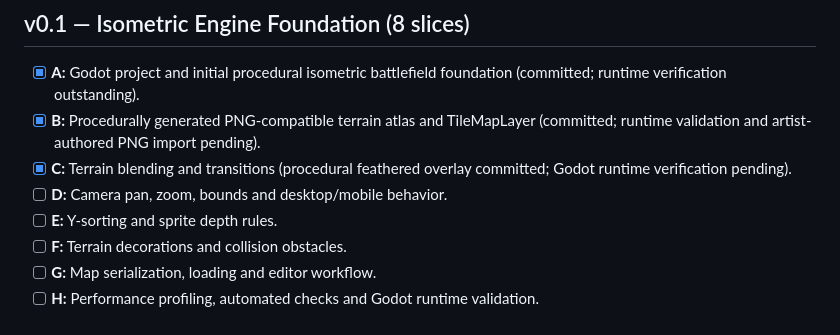
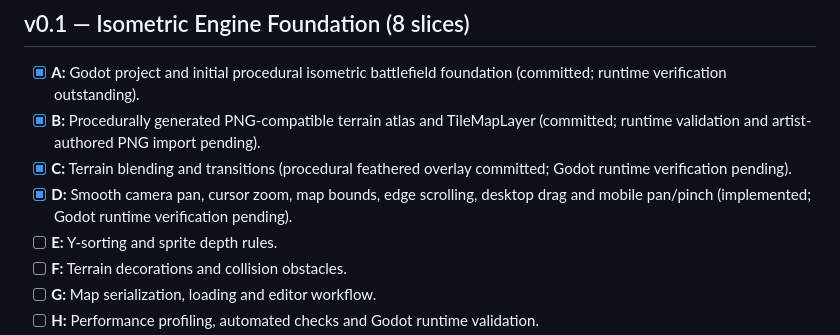
Before and after one commit to AlmightyTank/WebRTS, a Markdown page: docs/ROADMAP-GODOT-ISOMETRIC-1.0.md, the part around the change. Drawn GitHub-style.

Commit message:
docs: track v0.1 Slice D camera implementation

```diff
--- a/docs/ROADMAP-GODOT-ISOMETRIC-1.0.md
+++ b/docs/ROADMAP-GODOT-ISOMETRIC-1.0.md
@@ -18,7 +18,7 @@
 - [x] **A:** Godot project and initial procedural isometric battlefield foundation (committed; runtime verification outstanding).
 - [x] **B:** Procedurally generated PNG-compatible terrain atlas and TileMapLayer (committed; runtime validation and artist-authored PNG import pending).
 - [x] **C:** Terrain blending and transitions (procedural feathered overlay committed; Godot runtime verification pending).
-- [ ] **D:** Camera pan, zoom, bounds and desktop/mobile behavior.
+- [x] **D:** Smooth camera pan, cursor zoom, map bounds, edge scrolling, desktop drag and mobile pan/pinch (implemented; Godot runtime verification pending).
 - [ ] **E:** Y-sorting and sprite depth rules.
 - [ ] **F:** Terrain decorations and collision obstacles.
 - [ ] **G:** Map serialization, loading and editor workflow.
```
